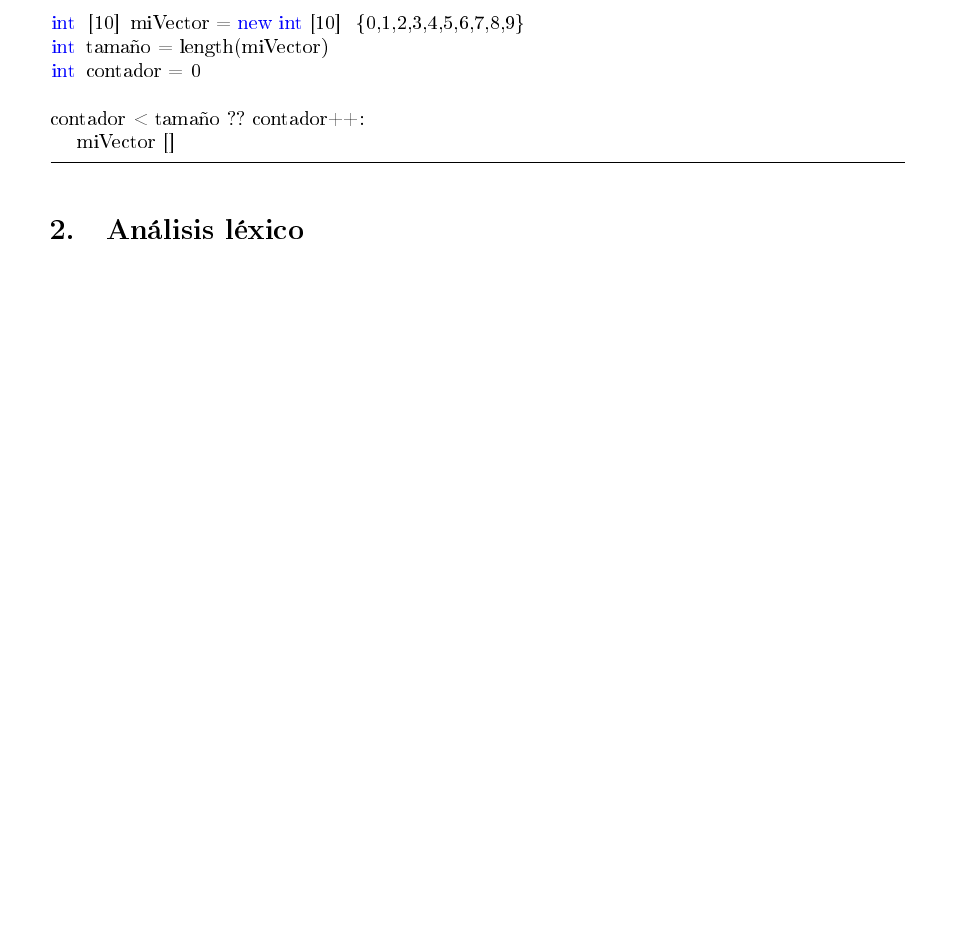
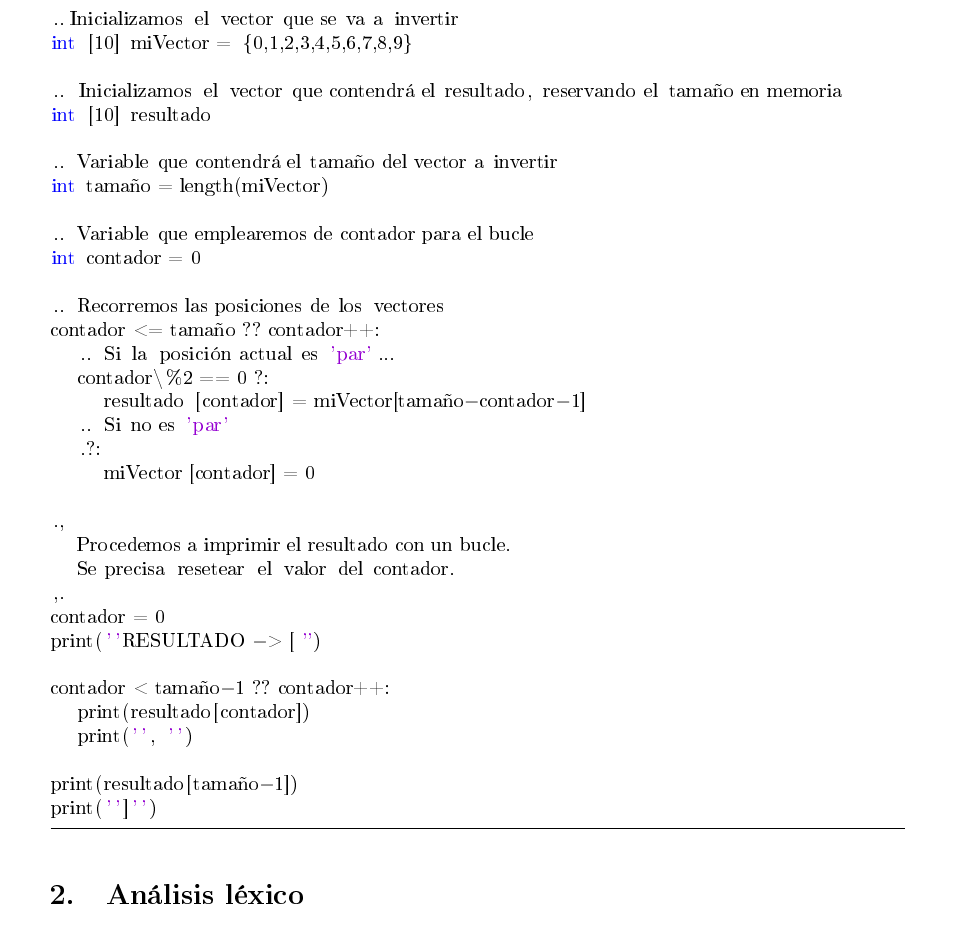
Before and after one commit to david00medina/WinterIsComing, a LaTeX document (report/src/Procesadores-Lenguajes.tex): part of page 16 of 19 before the commit and part of page 16 of 20 after it, cut at the place of the change, the shorter picture padded with empty space. The pictures show the PDF file report/src/Procesadores-Lenguajes.pdf that the author committed with the source.

Commit message:
Avance documentacion v2

```diff
--- a/report/src/Procesadores-Lenguajes.tex
+++ b/report/src/Procesadores-Lenguajes.tex
@@ -671,12 +671,42 @@ A continuación, mostramos el código de un programa que invierte el contenido d
 
 \begin{lstlisting}[caption=Cambiar el orden de los elementos en un Array con condición.]
 
-int [10] miVector = new int [10] {0,1,2,3,4,5,6,7,8,9}
+..Inicializamos el vector que se va a invertir
+int [10] miVector = {0,1,2,3,4,5,6,7,8,9}
+
+.. Inicializamos el vector que contendrá el resultado, reservando el tamaño en memoria
+int [10] resultado
+
+.. Variable que contendrá el tamaño del vector a invertir
 int tamaño = length(miVector)
+
+.. Variable que emplearemos de contador para el bucle
 int contador = 0
 
-contador < tamaño ?? contador++:
-	miVector []
+.. Recorremos las posiciones de los vectores
+contador <= tamaño ?? contador++:
+	.. Si la posición actual es 'par'...
+	contador\%2 == 0 ?:
+		resultado [contador] = miVector[tamaño-contador-1]
+	.. Si no es 'par'
+	.?:
+		miVector [contador] = 0
+
+.,
+	Procedemos a imprimir el resultado con un bucle.
+	Se precisa resetear el valor del contador.
+,.
+contador = 0
+print(''RESULTADO -> [ '')
+
+contador < tamaño-1 ?? contador++:
+	print(resultado[contador])
+	print('', '')
+
+print(resultado[tamaño-1])
+print('']'')
+
+
 
 
 
```
Also changed, not shown: report/src/Procesadores-Lenguajes.pdf, 4 other files.
